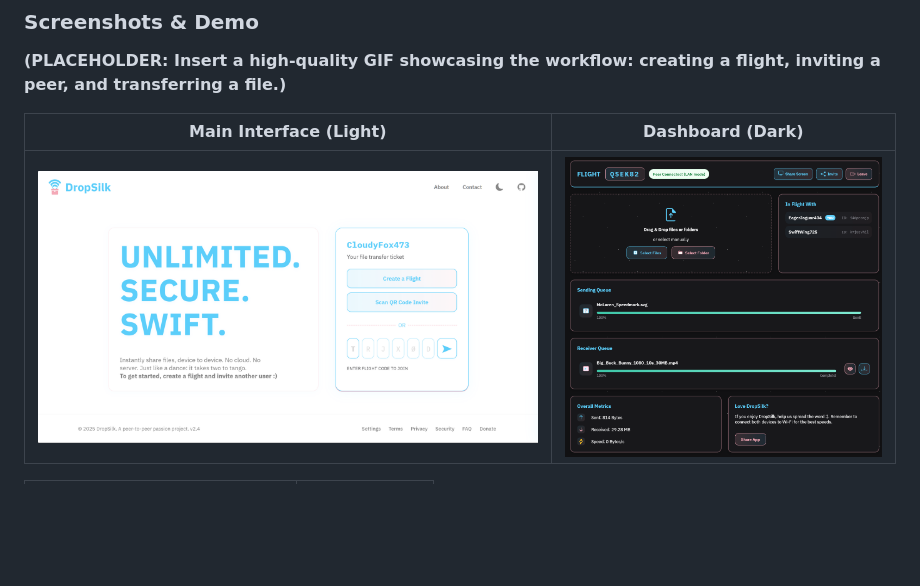
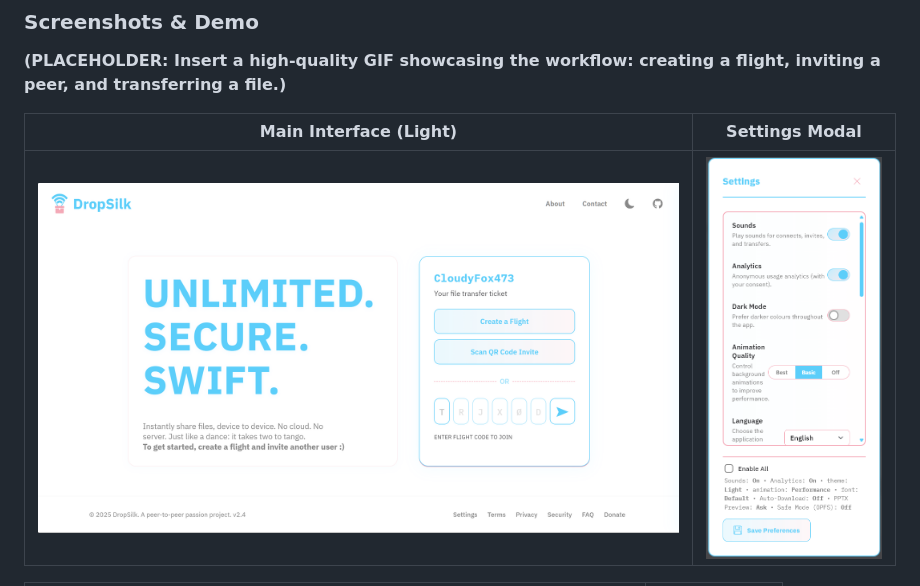
Before and after one commit to medy17/dropsilk, a Markdown page: README.md, the part around the change printed below. Drawn GitHub-style; blank space fills up the shorter version.

```diff
--- a/README.md
+++ b/README.md
@@ -61,7 +60,7 @@ This project was born from the desire for a simple, fast, and secure way to move
 
 **(PLACEHOLDER: Insert a high-quality GIF showcasing the workflow: creating a flight, inviting a peer, and transferring a file.)**
 
-|                                                           Main Interface (Light)                                                           |                                                        Dashboard (Dark)                                                         |
-| :----------------------------------------------------------------------------------------------------------------------------------------: | :-----------------------------------------------------------------------------------------------------------------------------: |
-| <img src="https://raw.githubusercontent.com/medy17/dropsilk/refs/heads/main/readme-assets/light-mode-home.png" alt="DropSilk Home Light"/> | <img src="https://raw.githubusercontent.com/medy17/dropsilk/refs/heads/main/readme-assets/dashboard-dark.png" alt="Dashboard"/> |
+|                                                           Main Interface (Light)                                                           |                                                     Settings Modal                                                      |
+| :----------------------------------------------------------------------------------------------------------------------------------------: | :---------------------------------------------------------------------------------------------------------------------: |
+| <img src="https://raw.githubusercontent.com/medy17/dropsilk/refs/heads/main/readme-assets/light-mode-home.png" alt="DropSilk Home Light"/> | <img src="https://raw.githubusercontent.com/medy17/dropsilk/refs/heads/main/readme-assets/settings.png" alt="License"/> |
 
```
Also changed, not shown: other parts of README.md (+3 -4 lines).
